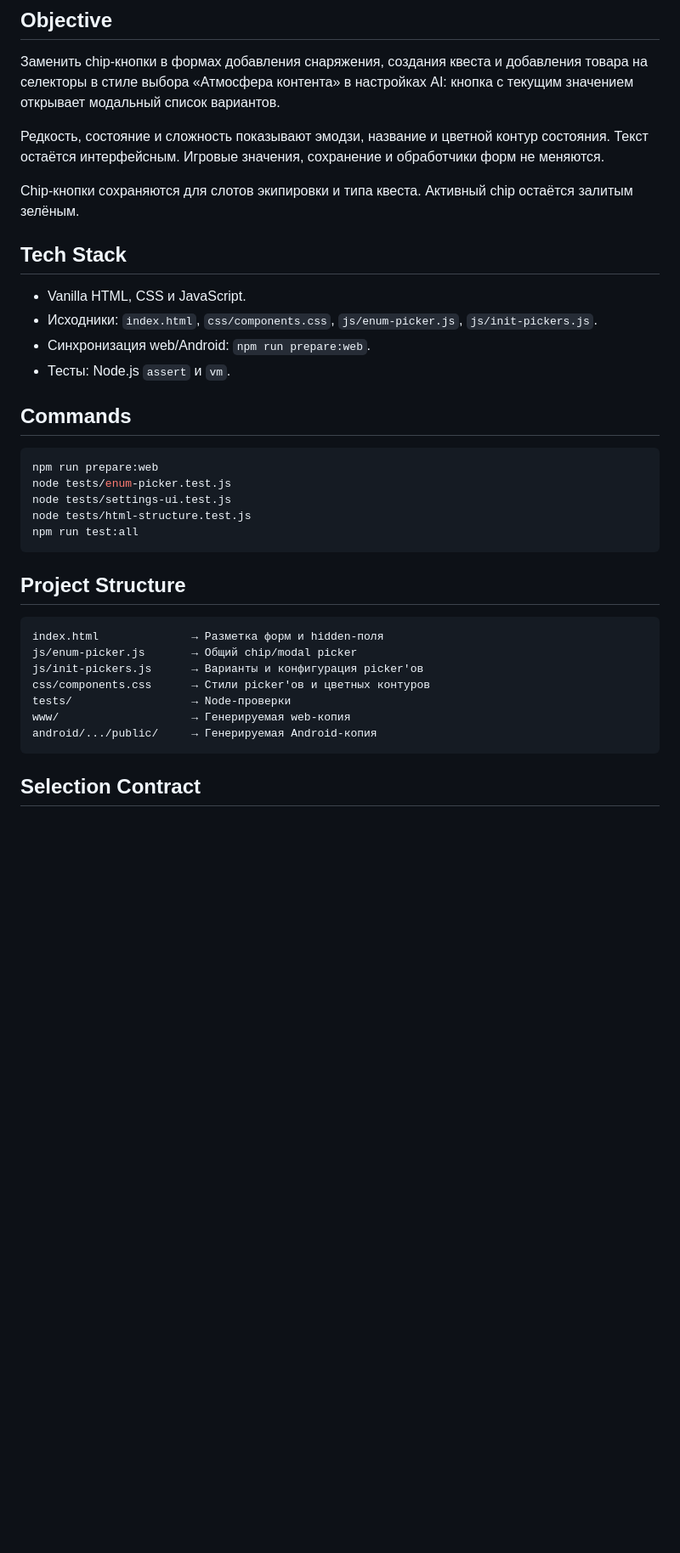
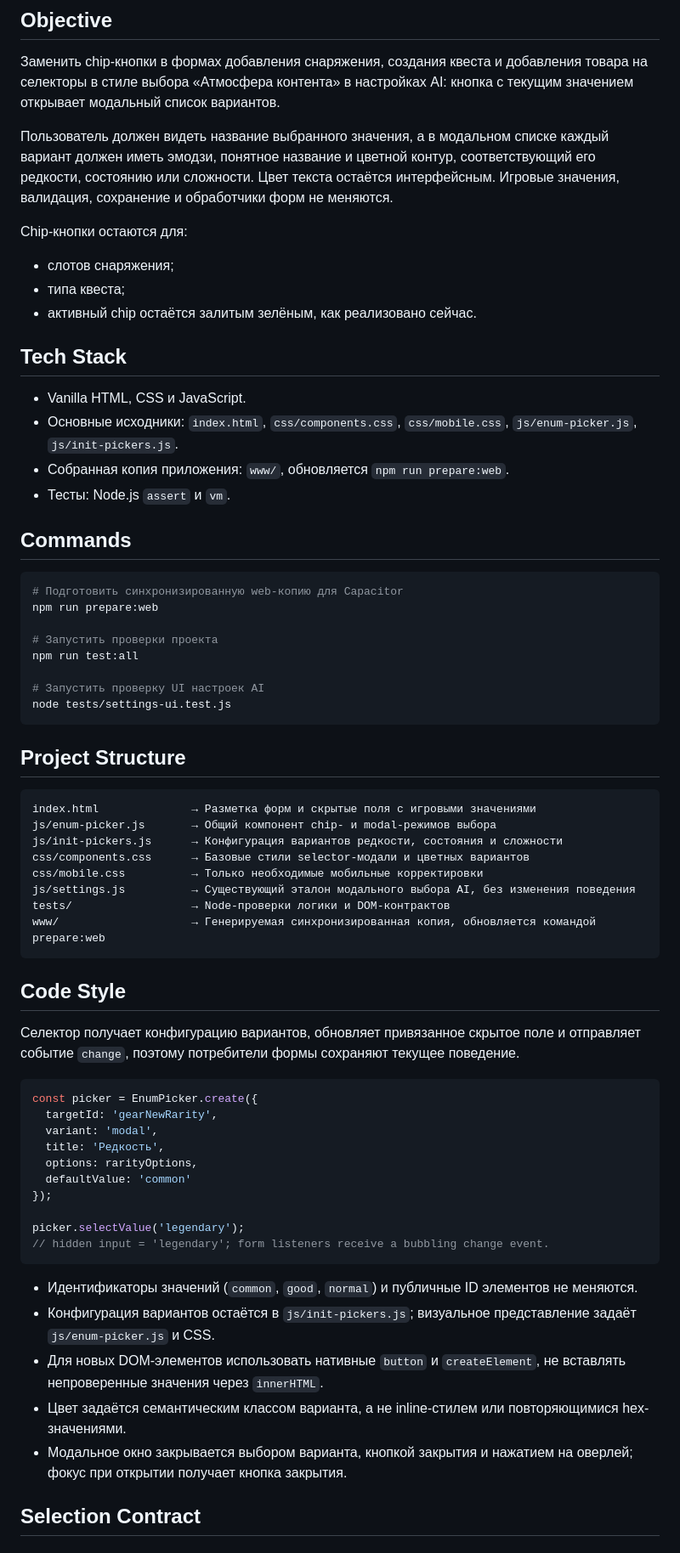
Before and after one commit to KrEdItor14/TCoL, a Markdown page: SPEC-enum-picker.md, the part around one of its changes. Shown at 85% size. Drawn GitHub-style; blank space fills up the shorter version.

Commit message:
docs: restore complete enum picker spec

````diff
--- a/SPEC-enum-picker.md
+++ b/SPEC-enum-picker.md
@@ -4,38 +4,69 @@
 
 Заменить chip-кнопки в формах добавления снаряжения, создания квеста и добавления товара на селекторы в стиле выбора «Атмосфера контента» в настройках AI: кнопка с текущим значением открывает модальный список вариантов.
 
-Редкость, состояние и сложность показывают эмодзи, название и цветной контур состояния. Текст остаётся интерфейсным. Игровые значения, сохранение и обработчики форм не меняются.
+Пользователь должен видеть название выбранного значения, а в модальном списке каждый вариант должен иметь эмодзи, понятное название и цветной контур, соответствующий его редкости, состоянию или сложности. Цвет текста остаётся интерфейсным. Игровые значения, валидация, сохранение и обработчики форм не меняются.
 
-Chip-кнопки сохраняются для слотов экипировки и типа квеста. Активный chip остаётся залитым зелёным.
+Chip-кнопки остаются для:
+
+- слотов снаряжения;
+- типа квеста;
+- активный chip остаётся залитым зелёным, как реализовано сейчас.
 
 ## Tech Stack
 
 - Vanilla HTML, CSS и JavaScript.
-- Исходники: `index.html`, `css/components.css`, `js/enum-picker.js`, `js/init-pickers.js`.
-- Синхронизация web/Android: `npm run prepare:web`.
+- Основные исходники: `index.html`, `css/components.css`, `css/mobile.css`, `js/enum-picker.js`, `js/init-pickers.js`.
+- Собранная копия приложения: `www/`, обновляется `npm run prepare:web`.
 - Тесты: Node.js `assert` и `vm`.
 
 ## Commands
 
 ```powershell
+# Подготовить синхронизированную web-копию для Capacitor
 npm run prepare:web
-node tests/enum-picker.test.js
+
+# Запустить проверки проекта
+npm run test:all
+
+# Запустить проверку UI настроек AI
 node tests/settings-ui.test.js
-node tests/html-structure.test.js
-npm run test:all
 ```
 
 ## Project Structure
 
 ```text
-index.html              → Разметка форм и hidden-поля
-js/enum-picker.js       → Общий chip/modal picker
-js/init-pickers.js      → Варианты и конфигурация picker'ов
-css/components.css      → Стили picker'ов и цветных контуров
-tests/                  → Node-проверки
-www/                    → Генерируемая web-копия
-android/.../public/     → Генерируемая Android-копия
+index.html              → Разметка форм и скрытые поля с игровыми значениями
+js/enum-picker.js       → Общий компонент chip- и modal-режимов выбора
+js/init-pickers.js      → Конфигурация вариантов редкости, состояния и сложности
+css/components.css      → Базовые стили selector-модали и цветных вариантов
+css/mobile.css          → Только необходимые мобильные корректировки
+js/settings.js          → Существующий эталон модального выбора AI, без изменения поведения
+tests/                  → Node-проверки логики и DOM-контрактов
+www/                    → Генерируемая синхронизированная копия, обновляется командой prepare:web
 ```
+
+## Code Style
+
+Селектор получает конфигурацию вариантов, обновляет привязанное скрытое поле и отправляет событие `change`, поэтому потребители формы сохраняют текущее поведение.
+
+```js
+const picker = EnumPicker.create({
+  targetId: 'gearNewRarity',
+  variant: 'modal',
+  title: 'Редкость',
+  options: rarityOptions,
+  defaultValue: 'common'
+});
+
+picker.selectValue('legendary');
+// hidden input = 'legendary'; form listeners receive a bubbling change event.
+```
+
+- Идентификаторы значений (`common`, `good`, `normal`) и публичные ID элементов не меняются.
+- Конфигурация вариантов остаётся в `js/init-pickers.js`; визуальное представление задаёт `js/enum-picker.js` и CSS.
+- Для новых DOM-элементов использовать нативные `button` и `createElement`, не вставлять непроверенные значения через `innerHTML`.
+- Цвет задаётся семантическим классом варианта, а не inline-стилем или повторяющимися hex-значениями.
+- Модальное окно закрывается выбором варианта, кнопкой закрытия и нажатием на оверлей; фокус при открытии получает кнопка закрытия.
 
 ## Selection Contract
 
````
Also changed, not shown: other parts of SPEC-enum-picker.md (+37 -22 lines).
